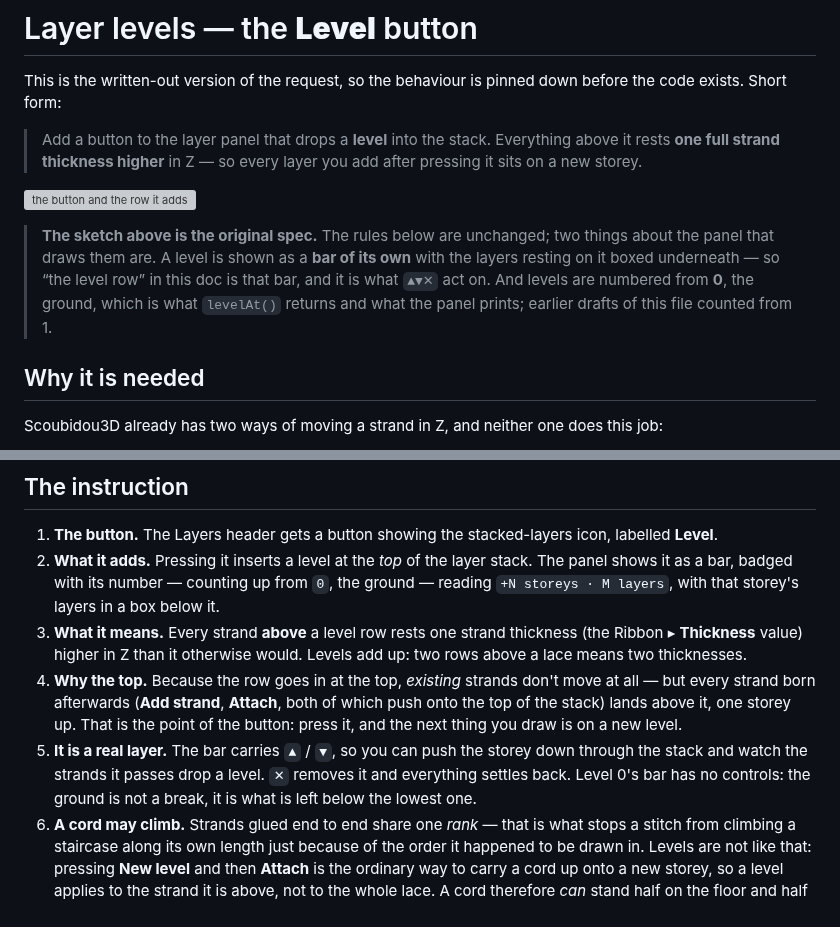
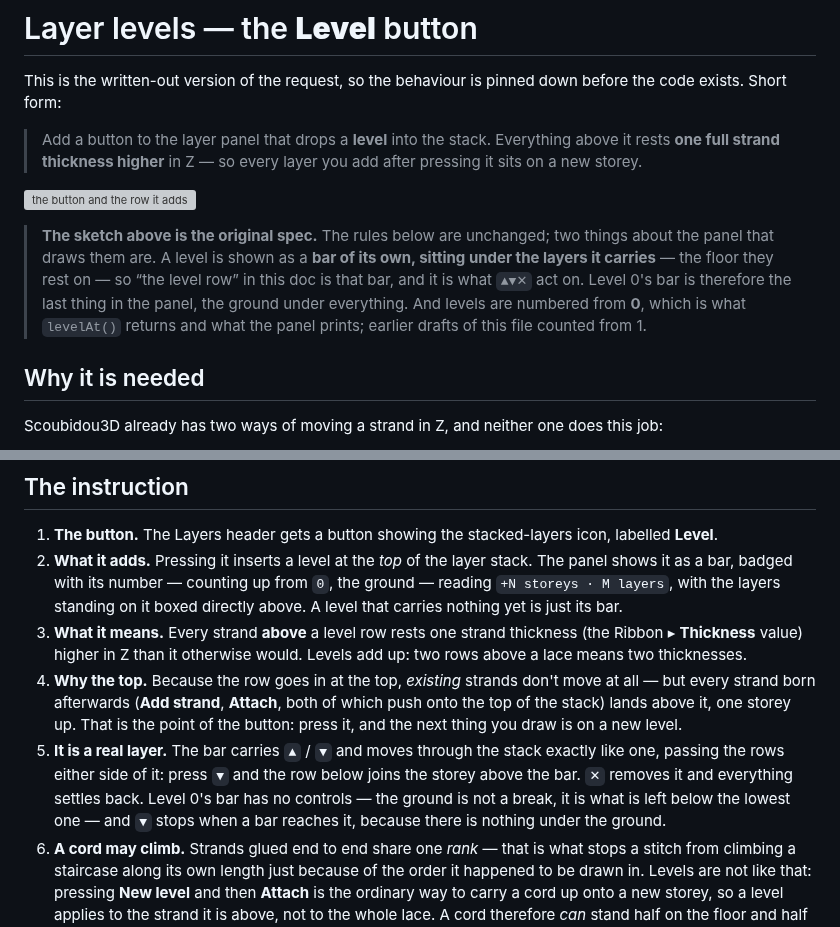
Before and after one commit to ysetbon/Scoubidou3D, a Markdown page: docs/layer-levels.md, 2 parts joined by grey strips. GitHub-like rendering; grey boxes are pictures that could not be loaded.

```diff
--- a/docs/layer-levels.md
+++ b/docs/layer-levels.md
@@ -11,10 +11,11 @@ before the code exists. Short form:
 
 > **The sketch above is the original spec.** The rules below are unchanged; two
 > things about the panel that draws them are. A level is shown as a **bar of its
-> own** with the layers resting on it boxed underneath — so “the level row” in
-> this doc is that bar, and it is what `▲▼✕` act on. And levels are numbered from
-> **0**, the ground, which is what `levelAt()` returns and what the panel prints;
-> earlier drafts of this file counted from 1.
+> own, sitting under the layers it carries** — the floor they rest on — so “the
+> level row” in this doc is that bar, and it is what `▲▼✕` act on. Level 0's bar
+> is therefore the last thing in the panel, the ground under everything. And
+> levels are numbered from **0**, which is what `levelAt()` returns and what the
+> panel prints; earlier drafts of this file counted from 1.
 
 ## Why it is needed
 
@@ -54,8 +55,8 @@ nothing above or below to stay clear of.
    icon, labelled **Level**.
 2. **What it adds.** Pressing it inserts a level at the *top* of the layer stack.
    The panel shows it as a bar, badged with its number — counting up from `0`, the
-   ground — reading `+N storeys · M layers`, with that storey's layers in a box
-   below it.
+   ground — reading `+N storeys · M layers`, with the layers standing on it boxed
+   directly above. A level that carries nothing yet is just its bar.
 3. **What it means.** Every strand **above** a level row rests one strand
    thickness (the Ribbon ▸ **Thickness** value) higher in Z than it otherwise
    would. Levels add up: two rows above a lace means two thicknesses.
@@ -64,10 +65,12 @@ nothing above or below to stay clear of.
    both of which push onto the top of the stack) lands above it, one storey up.
    That is the point of the button: press it, and the next thing you draw is on
    a new level.
-5. **It is a real layer.** The bar carries `▲` / `▼`, so you can push the storey
-   down through the stack and watch the strands it passes drop a level. `✕`
-   removes it and everything settles back. Level 0's bar has no controls: the
-   ground is not a break, it is what is left below the lowest one.
+5. **It is a real layer.** The bar carries `▲` / `▼` and moves through the stack
+   exactly like one, passing the rows either side of it: press `▼` and the row
+   below joins the storey above the bar. `✕` removes it and everything settles
+   back. Level 0's bar has no controls — the ground is not a break, it is what is
+   left below the lowest one — and `▼` stops when a bar reaches it, because there
+   is nothing under the ground.
 6. **A cord may climb.** Strands glued end to end share one *rank* — that is what
    stops a stitch from climbing a staircase along its own length just because of
    the order it happened to be drawn in. Levels are not like that: pressing **New
```
Also changed, not shown: README.md (+7 -5 lines), docs/panel-mocks/README.md (+7 -5 lines), docs/readme/studio-dark.png, docs/readme/studio-light.png, 2 other files.
